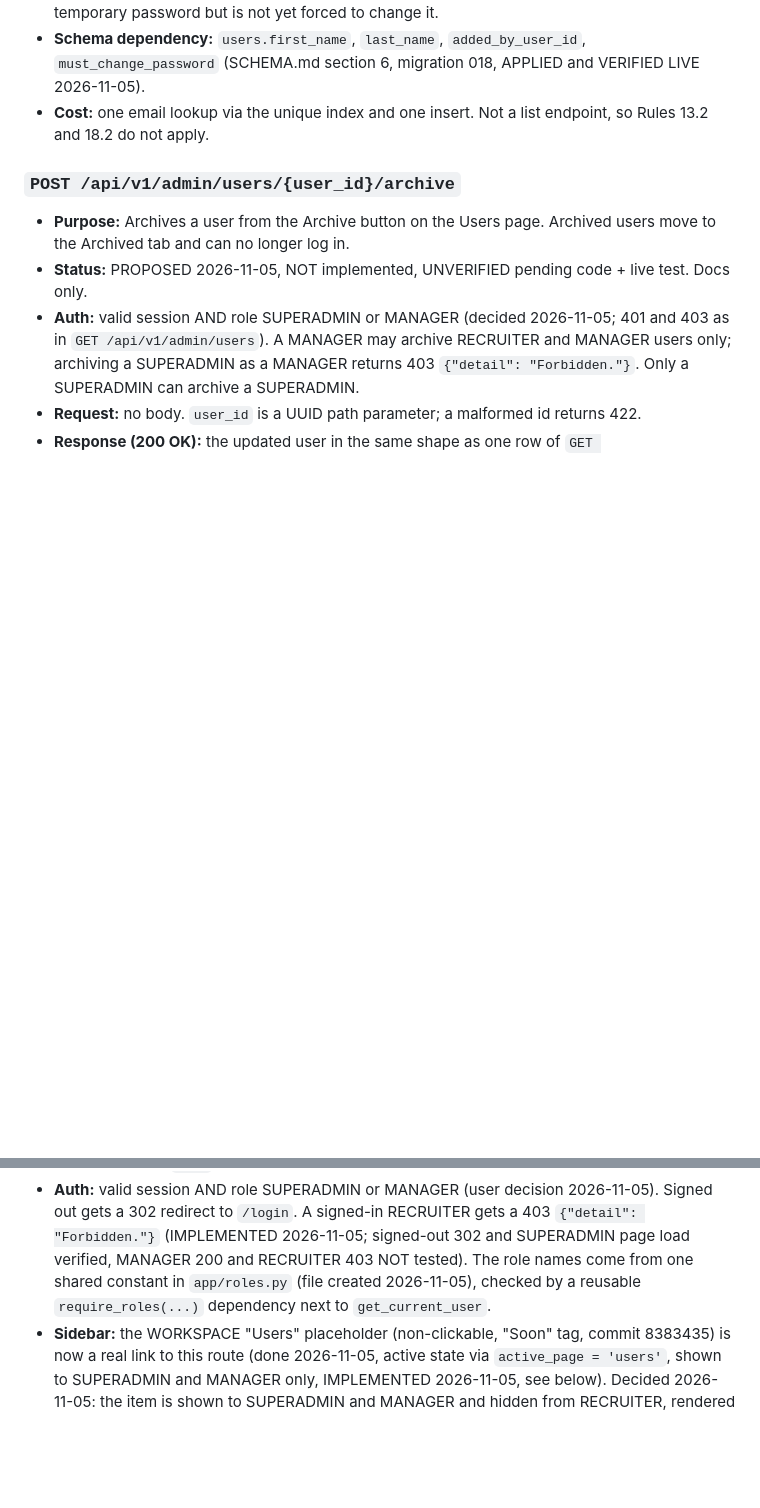
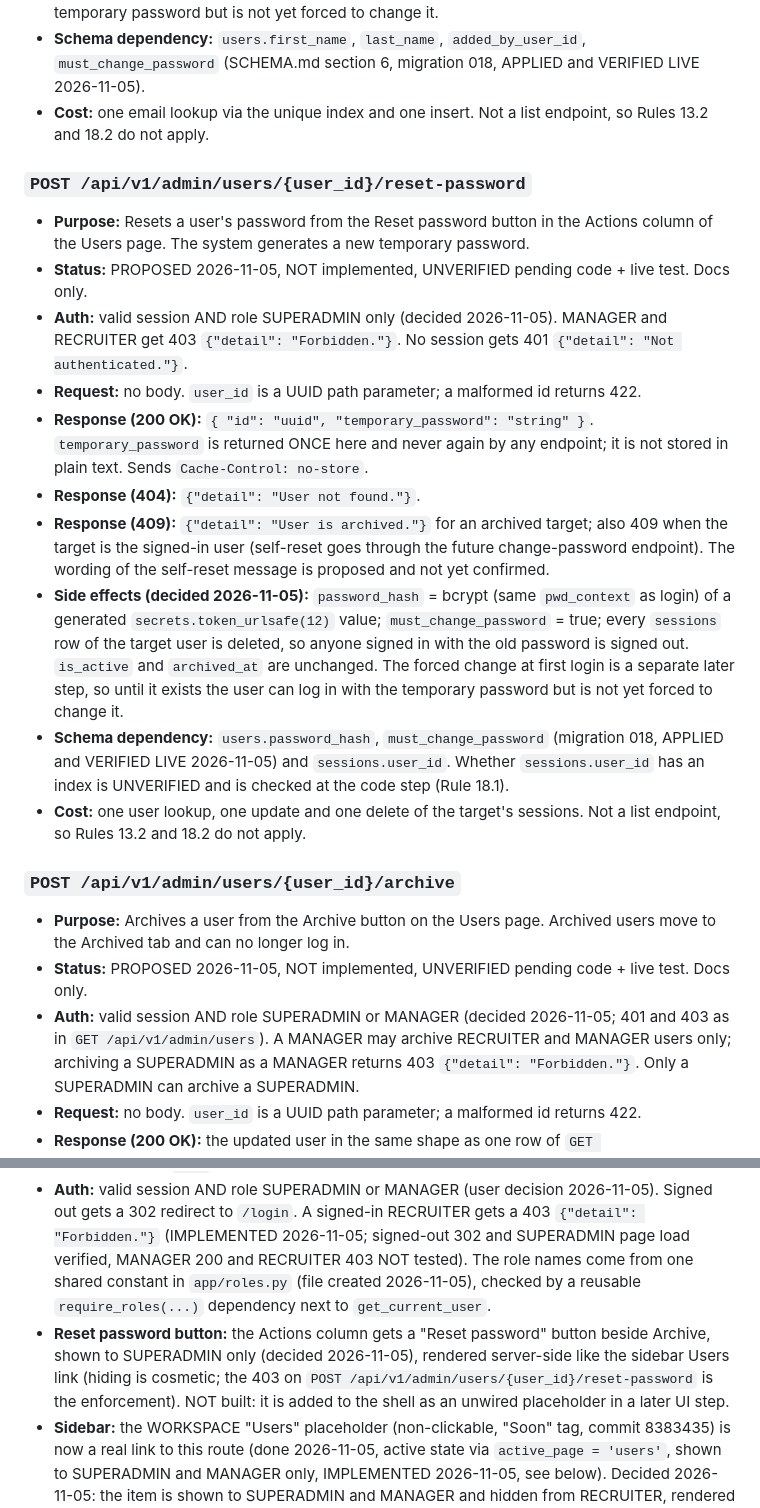
Before and after one commit to itsolutions123/bte_webapp, a Markdown page: docs/API_CONTRACT.md, 2 parts joined by grey strips. GitHub-like rendering; blank space fills up the shorter version.

Commit message:
Docs: contract POST /api/v1/admin/users/{user_id}/reset-password (SUPERADMIN only, new temporary password shown once, must_change_password true, target sessions deleted, 409 for archived target and self-reset) and Reset password button note on GET /admin/users (SUPERADMIN only); docs only, not implemented

```diff
--- a/docs/API_CONTRACT.md
+++ b/docs/API_CONTRACT.md
@@ -274,6 +274,18 @@
 - **Schema dependency:** `users.first_name`, `last_name`, `added_by_user_id`, `must_change_password` (SCHEMA.md section 6, migration 018, APPLIED and VERIFIED LIVE 2026-11-05).
 - **Cost:** one email lookup via the unique index and one insert. Not a list endpoint, so Rules 13.2 and 18.2 do not apply.
 
+### `POST /api/v1/admin/users/{user_id}/reset-password`
+- **Purpose:** Resets a user's password from the Reset password button in the Actions column of the Users page. The system generates a new temporary password.
+- **Status:** PROPOSED 2026-11-05, NOT implemented, UNVERIFIED pending code + live test. Docs only.
+- **Auth:** valid session AND role SUPERADMIN only (decided 2026-11-05). MANAGER and RECRUITER get 403 `{"detail": "Forbidden."}`. No session gets 401 `{"detail": "Not authenticated."}`.
+- **Request:** no body. `user_id` is a UUID path parameter; a malformed id returns 422.
+- **Response (200 OK):** `{ "id": "uuid", "temporary_password": "string" }`. `temporary_password` is returned ONCE here and never again by any endpoint; it is not stored in plain text. Sends `Cache-Control: no-store`.
+- **Response (404):** `{"detail": "User not found."}`.
+- **Response (409):** `{"detail": "User is archived."}` for an archived target; also 409 when the target is the signed-in user (self-reset goes through the future change-password endpoint). The wording of the self-reset message is proposed and not yet confirmed.
+- **Side effects (decided 2026-11-05):** `password_hash` = bcrypt (same `pwd_context` as login) of a generated `secrets.token_urlsafe(12)` value; `must_change_password` = true; every `sessions` row of the target user is deleted, so anyone signed in with the old password is signed out. `is_active` and `archived_at` are unchanged. The forced change at first login is a separate later step, so until it exists the user can log in with the temporary password but is not yet forced to change it.
+- **Schema dependency:** `users.password_hash`, `must_change_password` (migration 018, APPLIED and VERIFIED LIVE 2026-11-05) and `sessions.user_id`. Whether `sessions.user_id` has an index is UNVERIFIED and is checked at the code step (Rule 18.1).
+- **Cost:** one user lookup, one update and one delete of the target's sessions. Not a list endpoint, so Rules 13.2 and 18.2 do not apply.
+
 ### `POST /api/v1/admin/users/{user_id}/archive`
 - **Purpose:** Archives a user from the Archive button on the Users page. Archived users move to the Archived tab and can no longer log in.
 - **Status:** PROPOSED 2026-11-05, NOT implemented, UNVERIFIED pending code + live test. Docs only.
@@ -450,6 +462,7 @@ A form's submissions are the applications for the jobs that use it: `GET /api/v1
 - **Purpose:** Users Directory page (reference screenshot supplied by the user 2026-11-05): title "Users Directory", subtitle "Bigtime Empire Corporation", tabs Users / Admins / Archived, search box, "Add users" button, and a table with First name, Last name, Role (a disabled Manager / Recruiter dropdown, added to the shell 2026-11-05 at the user's request; whether it changes an existing user's role or only shows it is NOT decided, and no role-change endpoint is contracted), Last login, Date added, Added by and Actions (Archive), inside the shared sidebar.
 - **Status:** SHELL BUILT 2026-11-05 (route in `app/main.py` with the session guard only, `app/templates/admin_users.html` with placeholder rows and no fetch, seen in the browser by the user; the role check (SUPERADMIN and MANAGER allowed, RECRUITER 403) IMPLEMENTED 2026-11-05 in `app/main.py` (`require_page_roles`, shared constants in `app/roles.py`): signed-out 302 verified by curl and SUPERADMIN loads the page in the browser; MANAGER 200, RECRUITER 403 and the hidden sidebar link NOT tested (no MANAGER or RECRUITER user exists yet); the list, Add users and Archive are NOT implemented, UNVERIFIED pending live test). Build order (v4 section 8): the static shell first with obviously fake placeholder rows (no fetch calls), confirmed by the user, then `GET /api/v1/admin/users`, then Add users (`POST`), then Archive, one step each.
 - **Auth:** valid session AND role SUPERADMIN or MANAGER (user decision 2026-11-05). Signed out gets a 302 redirect to `/login`. A signed-in RECRUITER gets a 403 `{"detail": "Forbidden."}` (IMPLEMENTED 2026-11-05; signed-out 302 and SUPERADMIN page load verified, MANAGER 200 and RECRUITER 403 NOT tested). The role names come from one shared constant in `app/roles.py` (file created 2026-11-05), checked by a reusable `require_roles(...)` dependency next to `get_current_user`.
+- **Reset password button:** the Actions column gets a "Reset password" button beside Archive, shown to SUPERADMIN only (decided 2026-11-05), rendered server-side like the sidebar Users link (hiding is cosmetic; the 403 on `POST /api/v1/admin/users/{user_id}/reset-password` is the enforcement). NOT built: it is added to the shell as an unwired placeholder in a later UI step.
 - **Sidebar:** the WORKSPACE "Users" placeholder (non-clickable, "Soon" tag, commit 8383435) is now a real link to this route (done 2026-11-05, active state via `active_page = 'users'`, shown to SUPERADMIN and MANAGER only, IMPLEMENTED 2026-11-05, see below). Decided 2026-11-05: the item is shown to SUPERADMIN and MANAGER and hidden from RECRUITER, rendered server-side: `require_page_session` stores the signed-in user on `request.state` and `_sidebar.html` checks its role (IMPLEMENTED 2026-11-05; the pages still render and `/admin/users` loads for SUPERADMIN; the link hidden for RECRUITER NOT tested). Hiding is cosmetic; the 403 is the enforcement.
 - **Response:** `text/html`
 
```
Also changed, not shown: other parts of docs/API_CONTRACT.md (+1 -1 lines).
